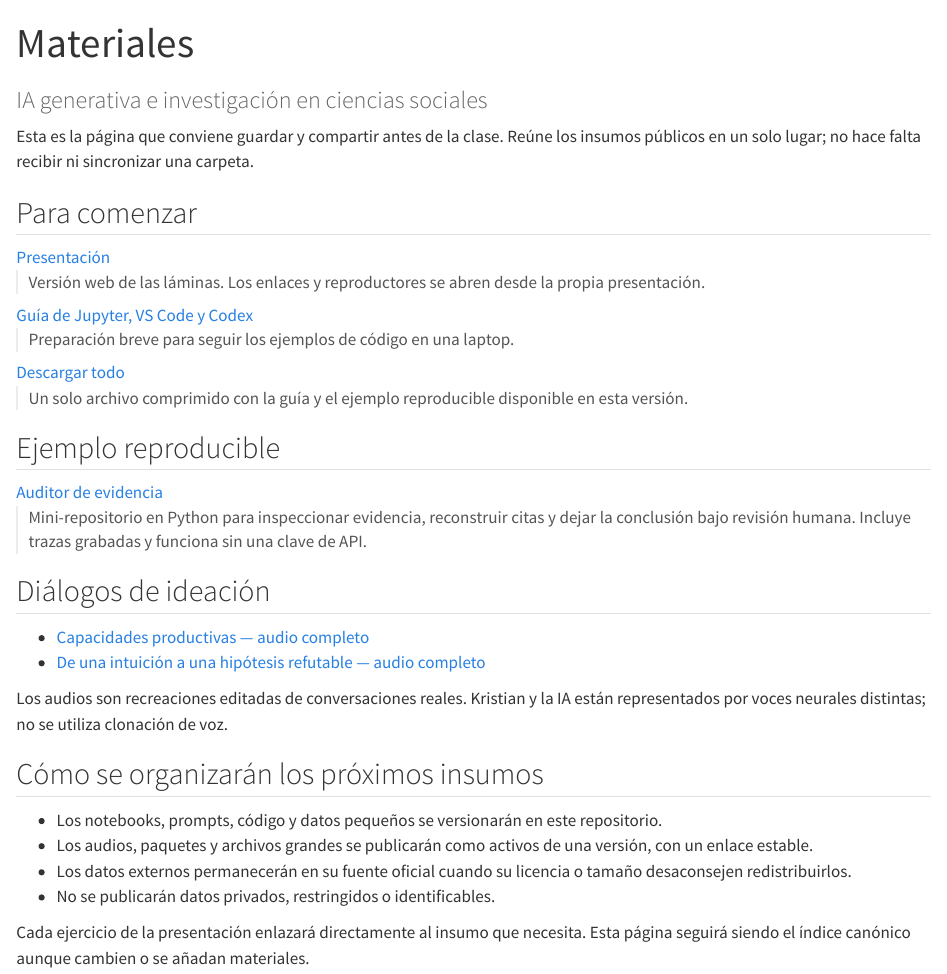
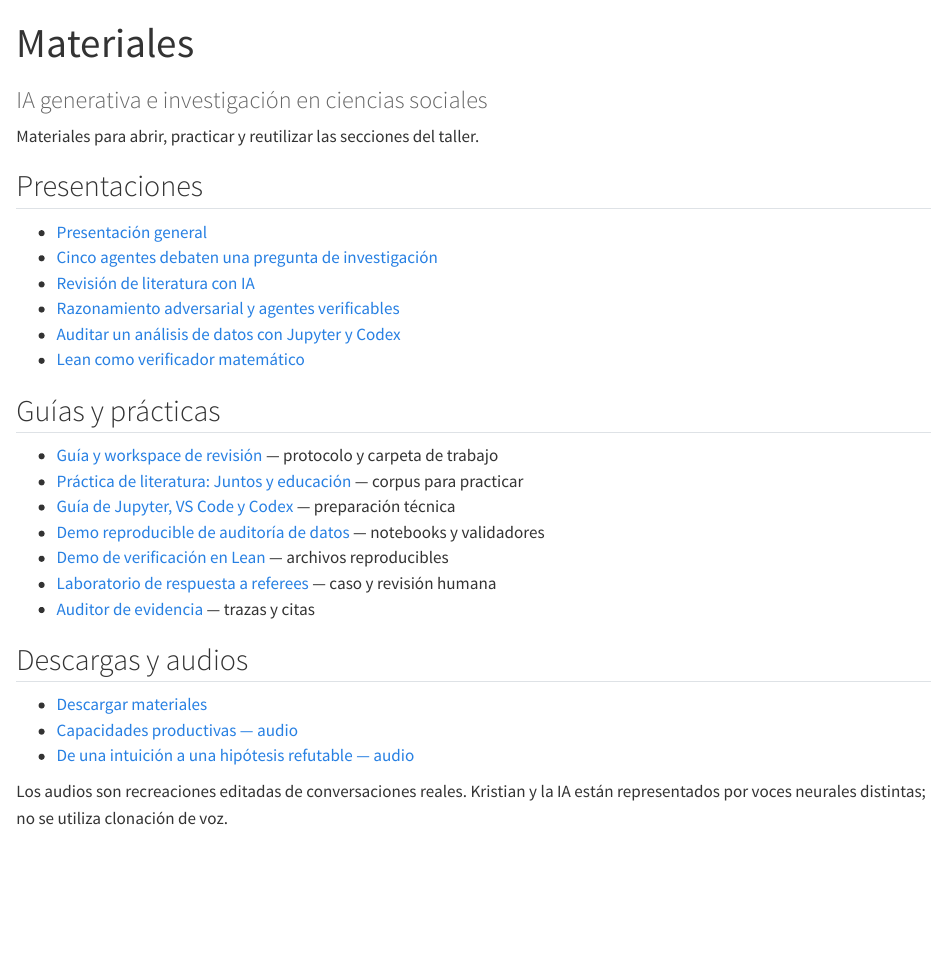
Before and after one commit to kmlv/TeachResearchGenAI, a Quarto document (materiales.qmd): the page in a window 1100 px wide, from its top. Rendered offline with R 4.5, knitr and Pandoc in place of Quarto, with nearby package versions.

Commit message:
Simplify workshop hub and materials

```diff
--- a/_quarto.yml
+++ b/_quarto.yml
@@ -10,6 +10,13 @@ project:
     - pages/propuesta.qmd
     - pages/herramientas.qmd
     - course/slides/ia-generativa-investigacion-ciencias-sociales.qmd
+    - course/slides/literature-review-35min.qmd
+    - course/slides/analisis-datos-codex-jupyter.qmd
+    - course/slides/lean-verificacion-matematica.qmd
+    - course/slides/razonamiento-agentes.qmd
+    - course/slides/debate-multiagente-pregunta-investigacion.qmd
+    - course/exercises/literature_review/workflow-guide.qmd
+    - course/exercises/literature_review/participant-packet.qmd
   # Explicit deny-list for copied resources. Quarto copies non-source files
   # from the project directory into the output tree; these directories must
   # never travel with the site.
@@ -17,7 +24,16 @@ project:
     - "!coord/**"
     - "!inputs/**"
     - "!deliverables/**"
+    - "!.git/**"
     - "!.github/**"
+    - "!.quarto/**"
+    - "!**/.lake/**"
+    - "!**/.venv/**"
+    - "course/exercises/literature_review/discovery-screening-clip.html"
+    - "course/exercises/literature_review/clip-data.js"
+    - "course/exercises/literature_review/starter_workspace/**"
+    - "course/exercises/literature_review/starter_workspace.zip"
+    - "course/exercises/research_agent_lab/**"
 
 website:
   title: "IA generativa para la investigación"
--- a/course/slides/debate-multiagente-pregunta-investigacion.qmd
+++ b/course/slides/debate-multiagente-pregunta-investigacion.qmd
@@ -26,7 +26,7 @@ format:
 
 ## Sol abre con una anomalía
 
-**Sol-high**
+**Sol-high · agente de razonamiento**
 
 ::: {.lead}
 «¿Cuándo una mejora en la regularidad del transporte cambia —o no— la forma de
@@ -301,13 +301,13 @@ TRANSICIÓN · «Después de los descartes, la pregunta ya no es la misma.»
 ## La pregunta cambia después del debate
 
 ::: {.lead}
-«¿Cuándo poder abordar a tiempo se asocia con seguir usando, abandonar o cambiar
-el transporte público durante una cadena de cuidado?»
+«¿Cuándo la variabilidad de la espera se asocia con seguir usando, abandonar o
+cambiar de modo de transporte público durante una cadena de cuidado?»
 :::
 
 ::: {.quad .fragment}
 - **Unidad** — cadena recurrente
-- **Exposición** — abordaje efectivo
+- **Exposición** — variabilidad de la espera
 - **Principal** — uso, abandono o cambio de modo
 - **Intermedio** — cadena completada a tiempo
 :::
--- a/materiales.qmd
+++ b/materiales.qmd
@@ -5,48 +5,32 @@ pagetitle: "Materiales para la clase"
 toc: false
 ---
 
-Esta es la página que conviene guardar y compartir antes de la clase. Reúne los
-insumos públicos en un solo lugar; no hace falta recibir ni sincronizar una
-carpeta.
+Materiales para abrir, practicar y reutilizar las secciones del taller.
 
-## Para comenzar
+## Presentaciones
 
-[Presentación](course/slides/ia-generativa-investigacion-ciencias-sociales.html)
-:   Versión web de las láminas. Los enlaces y reproductores se abren desde la
-    propia presentación.
+- [Presentación general](course/slides/ia-generativa-investigacion-ciencias-sociales.qmd)
+- [Cinco agentes debaten una pregunta de investigación](course/slides/debate-multiagente-pregunta-investigacion.qmd)
+- [Revisión de literatura con IA](course/slides/literature-review-35min.qmd)
+- [Razonamiento adversarial y agentes verificables](course/slides/razonamiento-agentes.qmd)
+- [Auditar un análisis de datos con Jupyter y Codex](course/slides/analisis-datos-codex-jupyter.qmd)
+- [Lean como verificador matemático](course/slides/lean-verificacion-matematica.qmd)
 
-[Guía de Jupyter, VS Code y Codex](materials/guides/guia-demo-jupyter-vscode-codex.pdf)
-:   Preparación breve para seguir los ejemplos de código en una laptop.
+## Guías y prácticas
 
-[Descargar todo](https://github.com/kmlv/TeachResearchGenAI/releases/download/materials-v0.1.0/materiales-clase-v0.1.0.zip)
-:   Un solo archivo comprimido con la guía y el ejemplo reproducible disponible
-    en esta versión.
+- [Guía y workspace de revisión](course/exercises/literature_review/workflow-guide.qmd) — protocolo y carpeta de trabajo
+- [Práctica de literatura: Juntos y educación](course/exercises/literature_review/participant-packet.qmd) — corpus para practicar
+- [Guía de Jupyter, VS Code y Codex](materials/guides/guia-demo-jupyter-vscode-codex.pdf) — preparación técnica
+- [Demo reproducible de auditoría de datos](https://github.com/kmlv/TeachResearchGenAI/tree/main/course/exercises/data_audit_demo) — notebooks y validadores
+- [Demo de verificación en Lean](https://github.com/kmlv/TeachResearchGenAI/tree/main/course/exercises/lean_verification_demo) — archivos reproducibles
+- [Laboratorio de respuesta a referees](https://github.com/kmlv/TeachResearchGenAI/tree/main/course/exercises/research_agent_lab) — caso y revisión humana
+- [Auditor de evidencia](https://github.com/kmlv/TeachResearchGenAI/tree/main/examples/evidence_auditor) — trazas y citas
 
-## Ejemplo reproducible
+## Descargas y audios
 
-[Auditor de evidencia](https://github.com/kmlv/TeachResearchGenAI/tree/main/examples/evidence_auditor)
-:   Mini-repositorio en Python para inspeccionar evidencia, reconstruir citas y
-    dejar la conclusión bajo revisión humana. Incluye trazas grabadas y funciona
-    sin una clave de API.
-
-## Diálogos de ideación
-
-- [Capacidades productivas — audio completo](https://github.com/kmlv/TeachResearchGenAI/releases/download/materials-v0.1.0/dialogue-01-capacidades-productivas.mp3)
-- [De una intuición a una hipótesis refutable — audio completo](https://github.com/kmlv/TeachResearchGenAI/releases/download/materials-v0.1.0/dialogue-02-hipotesis-refutable.mp3)
+- [Descargar materiales](https://github.com/kmlv/TeachResearchGenAI/releases/download/materials-v0.1.0/materiales-clase-v0.1.0.zip)
+- [Capacidades productivas — audio](https://github.com/kmlv/TeachResearchGenAI/releases/download/materials-v0.1.0/dialogue-01-capacidades-productivas.mp3)
+- [De una intuición a una hipótesis refutable — audio](https://github.com/kmlv/TeachResearchGenAI/releases/download/materials-v0.1.0/dialogue-02-hipotesis-refutable.mp3)
 
 Los audios son recreaciones editadas de conversaciones reales. Kristian y la IA
 están representados por voces neurales distintas; no se utiliza clonación de voz.
-
-## Cómo se organizarán los próximos insumos
-
-- Los notebooks, prompts, código y datos pequeños se versionarán en este
-  repositorio.
-- Los audios, paquetes y archivos grandes se publicarán como activos de una
-  versión, con un enlace estable.
-- Los datos externos permanecerán en su fuente oficial cuando su licencia o
-  tamaño desaconsejen redistribuirlos.
-- No se publicarán datos privados, restringidos o identificables.
-
-Cada ejercicio de la presentación enlazará directamente al insumo que necesita.
-Esta página seguirá siendo el índice canónico aunque cambien o se añadan
-materiales.
```
Also changed, not shown: index.qmd (+12 -31 lines), course/slides/debate-multiagente-pregunta-investigacion.qmd (6 more changed lines).
